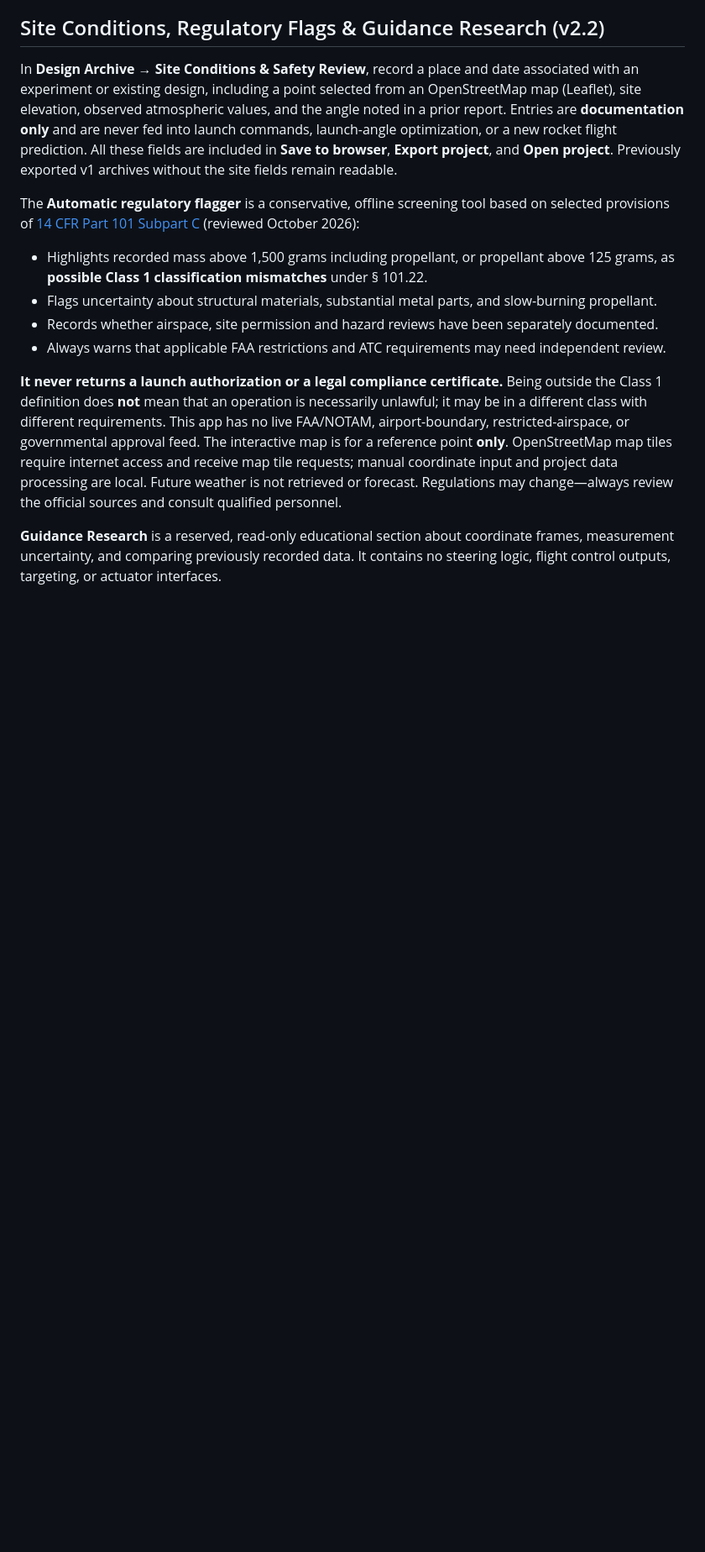
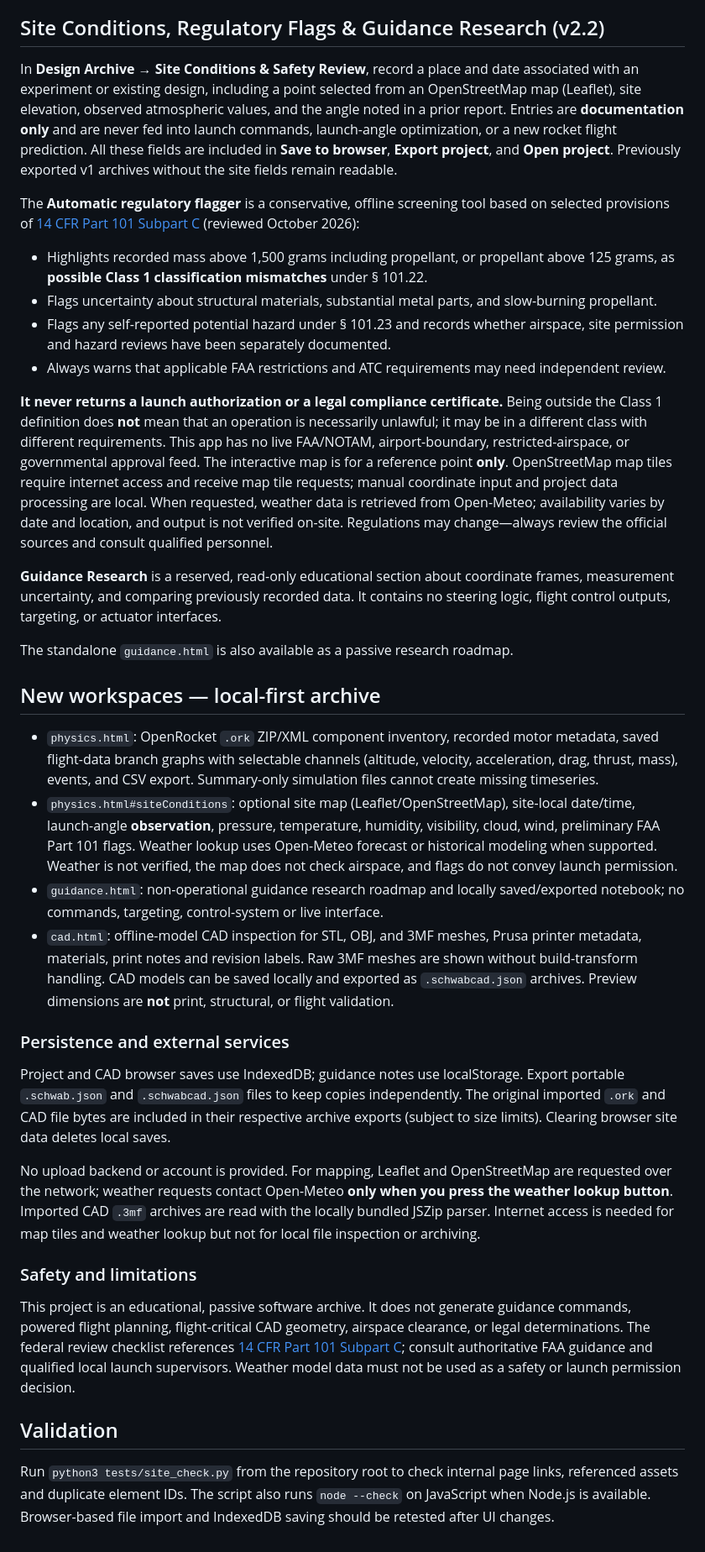
Before and after one commit to onionviolet/Schwab-Lab, a Markdown page: README.md, the part around one of its changes. Shown at 84% size. Drawn GitHub-style; blank space fills up the shorter version.

Commit message:
Schwab Lab v2.3: integrate CAD, guidance, and documentation

```diff
--- a/README.md
+++ b/README.md
@@ -163,9 +149,33 @@ The **Automatic regulatory flagger** is a conservative, offline screening tool b
 
 - Highlights recorded mass above 1,500 grams including propellant, or propellant above 125 grams, as **possible Class 1 classification mismatches** under § 101.22.
 - Flags uncertainty about structural materials, substantial metal parts, and slow-burning propellant.
-- Records whether airspace, site permission and hazard reviews have been separately documented.
+- Flags any self-reported potential hazard under § 101.23 and records whether airspace, site permission and hazard reviews have been separately documented.
 - Always warns that applicable FAA restrictions and ATC requirements may need independent review.
 
-**It never returns a launch authorization or a legal compliance certificate.** Being outside the Class 1 definition does **not** mean that an operation is necessarily unlawful; it may be in a different class with different requirements. This app has no live FAA/NOTAM, airport-boundary, restricted-airspace, or governmental approval feed. The interactive map is for a reference point **only**. OpenStreetMap map tiles require internet access and receive map tile requests; manual coordinate input and project data processing are local. Future weather is not retrieved or forecast. Regulations may change—always review the official sources and consult qualified personnel.
+**It never returns a launch authorization or a legal compliance certificate.** Being outside the Class 1 definition does **not** mean that an operation is necessarily unlawful; it may be in a different class with different requirements. This app has no live FAA/NOTAM, airport-boundary, restricted-airspace, or governmental approval feed. The interactive map is for a reference point **only**. OpenStreetMap map tiles require internet access and receive map tile requests; manual coordinate input and project data processing are local. When requested, weather data is retrieved from Open-Meteo; availability varies by date and location, and output is not verified on-site. Regulations may change—always review the official sources and consult qualified personnel.
 
 **Guidance Research** is a reserved, read-only educational section about coordinate frames, measurement uncertainty, and comparing previously recorded data. It contains no steering logic, flight control outputs, targeting, or actuator interfaces.
+
+The standalone `guidance.html` is also available as a passive research roadmap.
+
+
+## New workspaces — local-first archive
+
+- `physics.html`: OpenRocket `.ork` ZIP/XML component inventory, recorded motor metadata, saved flight-data branch graphs with selectable channels (altitude, velocity, acceleration, drag, thrust, mass), events, and CSV export. Summary-only simulation files cannot create missing timeseries.
+- `physics.html#siteConditions`: optional site map (Leaflet/OpenStreetMap), site-local date/time, launch-angle **observation**, pressure, temperature, humidity, visibility, cloud, wind, preliminary FAA Part 101 flags. Weather lookup uses Open-Meteo forecast or historical modeling when supported. Weather is not verified, the map does not check airspace, and flags do not convey launch permission.
+- `guidance.html`: non-operational guidance research roadmap and locally saved/exported notebook; no commands, targeting, control-system or live interface.
+- `cad.html`: offline-model CAD inspection for STL, OBJ, and 3MF meshes, Prusa printer metadata, materials, print notes and revision labels. Raw 3MF meshes are shown without build-transform handling. CAD models can be saved locally and exported as `.schwabcad.json` archives. Preview dimensions are **not** print, structural, or flight validation.
+
+### Persistence and external services
+
+Project and CAD browser saves use IndexedDB; guidance notes use localStorage. Export portable `.schwab.json` and `.schwabcad.json` files to keep copies independently. The original imported `.ork` and CAD file bytes are included in their respective archive exports (subject to size limits). Clearing browser site data deletes local saves.
+
+No upload backend or account is provided. For mapping, Leaflet and OpenStreetMap are requested over the network; weather requests contact Open-Meteo **only when you press the weather lookup button**. Imported CAD `.3mf` archives are read with the locally bundled JSZip parser. Internet access is needed for map tiles and weather lookup but not for local file inspection or archiving.
+
+### Safety and limitations
+
+This project is an educational, passive software archive. It does not generate guidance commands, powered flight planning, flight-critical CAD geometry, airspace clearance, or legal determinations. The federal review checklist references [14 CFR Part 101 Subpart C](https://www.ecfr.gov/current/title-14/chapter-I/subchapter-F/part-101/subpart-C); consult authoritative FAA guidance and qualified local launch supervisors. Weather model data must not be used as a safety or launch permission decision.
+
+## Validation
+
+Run `python3 tests/site_check.py` from the repository root to check internal page links, referenced assets and duplicate element IDs. The script also runs `node --check` on JavaScript when Node.js is available. Browser-based file import and IndexedDB saving should be retested after UI changes.
```
Also changed, not shown: other parts of README.md (+0 -14 lines).
